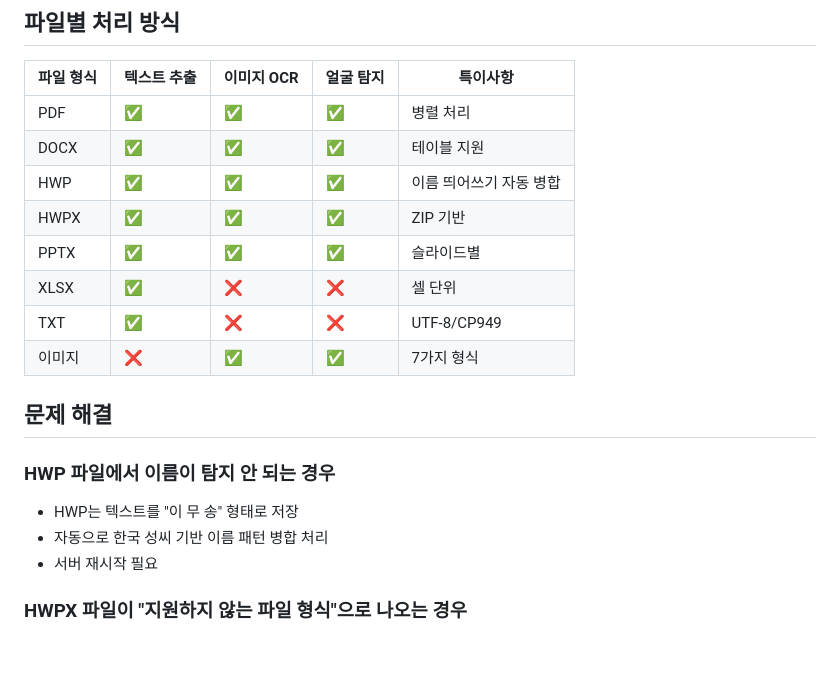
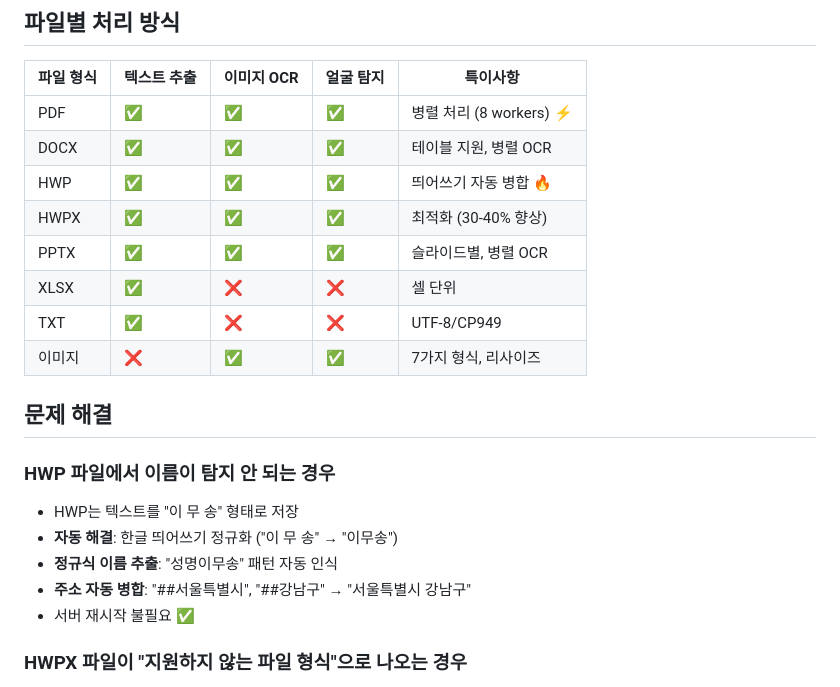
Before and after one commit to pdh4869/ShadowAIProject, a Markdown page: README.md, the part around one of its changes. Drawn GitHub-style; blank space fills up the shorter version.

```diff
--- a/README.md
+++ b/README.md
@@ -140,22 +140,24 @@ python-pptx          # PPTX 파싱
 
 | 파일 형식 | 텍스트 추출 | 이미지 OCR | 얼굴 탐지 | 특이사항 |
 |----------|-----------|----------|---------|----------|
-| PDF      | ✅        | ✅       | ✅      | 병렬 처리 |
-| DOCX     | ✅        | ✅       | ✅      | 테이블 지원 |
-| HWP      | ✅        | ✅       | ✅      | 이름 띄어쓰기 자동 병합 |
-| HWPX     | ✅        | ✅       | ✅      | ZIP 기반 |
-| PPTX     | ✅        | ✅       | ✅      | 슬라이드별 |
+| PDF      | ✅        | ✅       | ✅      | 병렬 처리 (8 workers) ⚡ |
+| DOCX     | ✅        | ✅       | ✅      | 테이블 지원, 병렬 OCR |
+| HWP      | ✅        | ✅       | ✅      | 띄어쓰기 자동 병합 🔥 |
+| HWPX     | ✅        | ✅       | ✅      | 최적화 (30-40% 향상) |
+| PPTX     | ✅        | ✅       | ✅      | 슬라이드별, 병렬 OCR |
 | XLSX     | ✅        | ❌       | ❌      | 셀 단위 |
 | TXT      | ✅        | ❌       | ❌      | UTF-8/CP949 |
-| 이미지    | ❌        | ✅       | ✅      | 7가지 형식 |
+| 이미지    | ❌        | ✅       | ✅      | 7가지 형식, 리사이즈 |
 
 ## 문제 해결
 
 ### HWP 파일에서 이름이 탐지 안 되는 경우
 
 - HWP는 텍스트를 "이 무 송" 형태로 저장
-- 자동으로 한국 성씨 기반 이름 패턴 병합 처리
-- 서버 재시작 필요
+- **자동 해결**: 한글 띄어쓰기 정규화 ("이 무 송" → "이무송")
+- **정규식 이름 추출**: "성명이무송" 패턴 자동 인식
+- **주소 자동 병합**: "##서울특별시", "##강남구" → "서울특별시 강남구"
+- 서버 재시작 불필요 ✅
 
 ### HWPX 파일이 "지원하지 않는 파일 형식"으로 나오는 경우
 
```
Also changed, not shown: other parts of README.md (+33 -5 lines).
